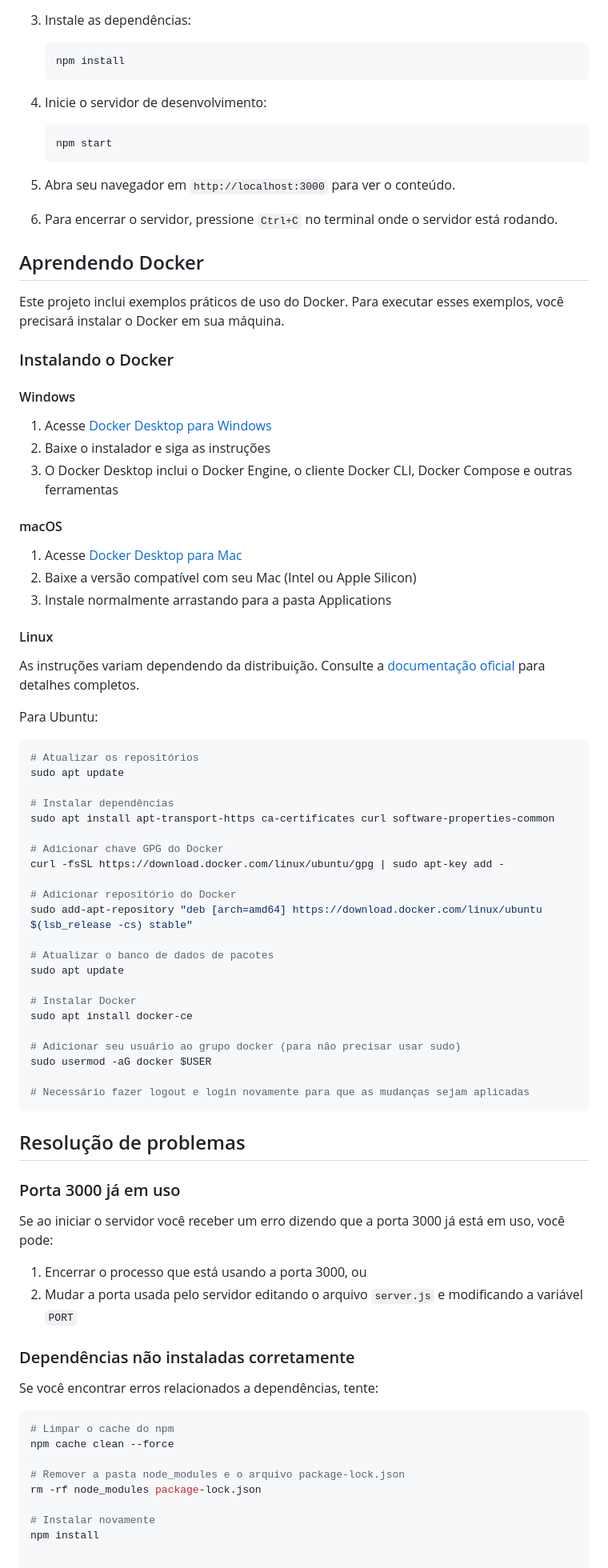
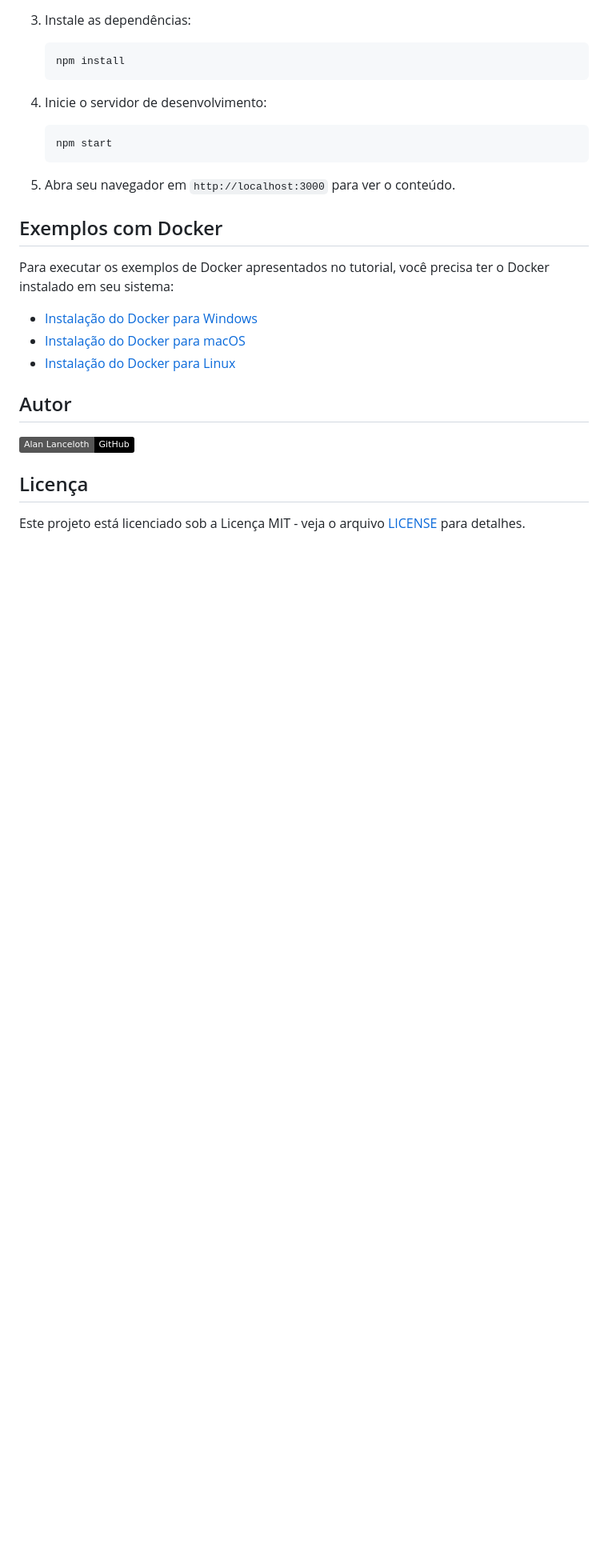
Before and after one commit to alanceloth/docker_101, a Markdown page: README.md, the part around one of its changes. Shown at 80% size. Rendered like a GitHub page; badges without logos; blank space fills up the shorter version.

````diff
--- a/README.md
+++ b/README.md
@@ -99,70 +117,18 @@ Depois de instalar o Node.js e o npm, siga estes passos para executar o projeto:
 
 5. Abra seu navegador em `http://localhost:3000` para ver o conteúdo.
 
-6. Para encerrar o servidor, pressione `Ctrl+C` no terminal onde o servidor está rodando.
+## Exemplos com Docker
 
-## Aprendendo Docker
+Para executar os exemplos de Docker apresentados no tutorial, você precisa ter o Docker instalado em seu sistema:
 
-Este projeto inclui exemplos práticos de uso do Docker. Para executar esses exemplos, você precisará instalar o Docker em sua máquina.
+- [Instalação do Docker para Windows](https://docs.docker.com/desktop/install/windows-install/)
+- [Instalação do Docker para macOS](https://docs.docker.com/desktop/install/mac-install/)
+- [Instalação do Docker para Linux](https://docs.docker.com/engine/install/)
 
-### Instalando o Docker
+## Autor
 
-#### Windows
-1. Acesse [Docker Desktop para Windows](https://www.docker.com/products/docker-desktop)
-2. Baixe o instalador e siga as instruções
-3. O Docker Desktop inclui o Docker Engine, o cliente Docker CLI, Docker Compose e outras ferramentas
+[![Alan Lanceloth](https://img.shields.io/badge/Alan%20Lanceloth-GitHub-black.svg)](https://github.com/alanceloth/)
 
-#### macOS
-1. Acesse [Docker Desktop para Mac](https://www.docker.com/products/docker-desktop)
-2. Baixe a versão compatível com seu Mac (Intel ou Apple Silicon)
-3. Instale normalmente arrastando para a pasta Applications
+## Licença
 
-#### Linux
-As instruções variam dependendo da distribuição. Consulte a [documentação oficial](https://docs.docker.com/engine/install/) para detalhes completos.
-
-Para Ubuntu:
-```bash
-# Atualizar os repositórios
-sudo apt update
-
-# Instalar dependências
-sudo apt install apt-transport-https ca-certificates curl software-properties-common
-
-# Adicionar chave GPG do Docker
-curl -fsSL https://download.docker.com/linux/ubuntu/gpg | sudo apt-key add -
-
-# Adicionar repositório do Docker
-sudo add-apt-repository "deb [arch=amd64] https://download.docker.com/linux/ubuntu $(lsb_release -cs) stable"
-
-# Atualizar o banco de dados de pacotes
-sudo apt update
-
-# Instalar Docker
-sudo apt install docker-ce
-
-# Adicionar seu usuário ao grupo docker (para não precisar usar sudo)
-sudo usermod -aG docker $USER
-
-# Necessário fazer logout e login novamente para que as mudanças sejam aplicadas
-```
-
-## Resolução de problemas
-
-### Porta 3000 já em uso
-Se ao iniciar o servidor você receber um erro dizendo que a porta 3000 já está em uso, você pode:
-
-1. Encerrar o processo que está usando a porta 3000, ou
-2. Mudar a porta usada pelo servidor editando o arquivo `server.js` e modificando a variável `PORT`
-
-### Dependências não instaladas corretamente
-Se você encontrar erros relacionados a dependências, tente:
-
-```bash
-# Limpar o cache do npm
-npm cache clean --force
-
-# Remover a pasta node_modules e o arquivo package-lock.json
-rm -rf node_modules package-lock.json
-
-# Instalar novamente
-npm install
+Este projeto está licenciado sob a Licença MIT - veja o arquivo [LICENSE](LICENSE) para detalhes.
````
Also changed, not shown: other parts of README.md (+23 -5 lines).
